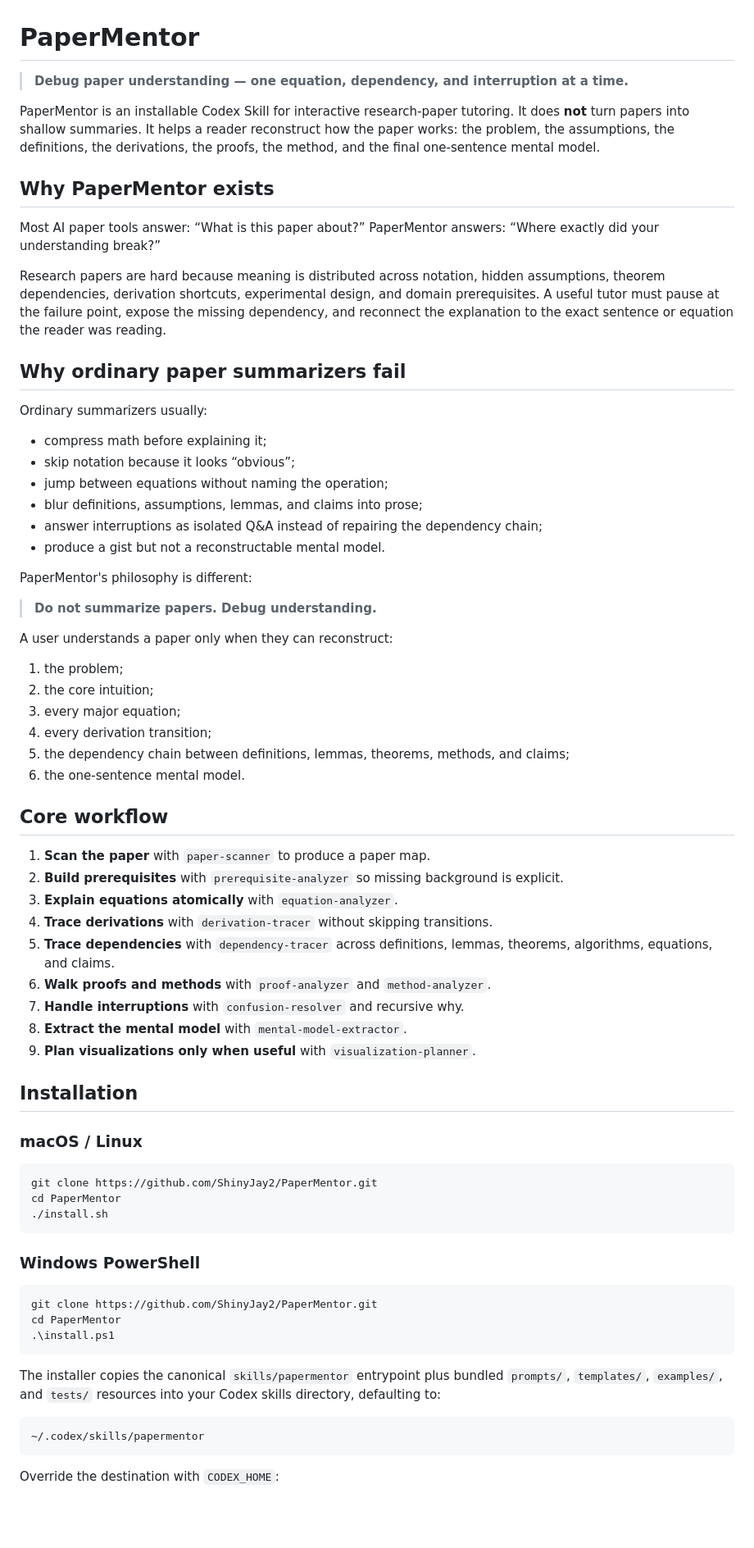
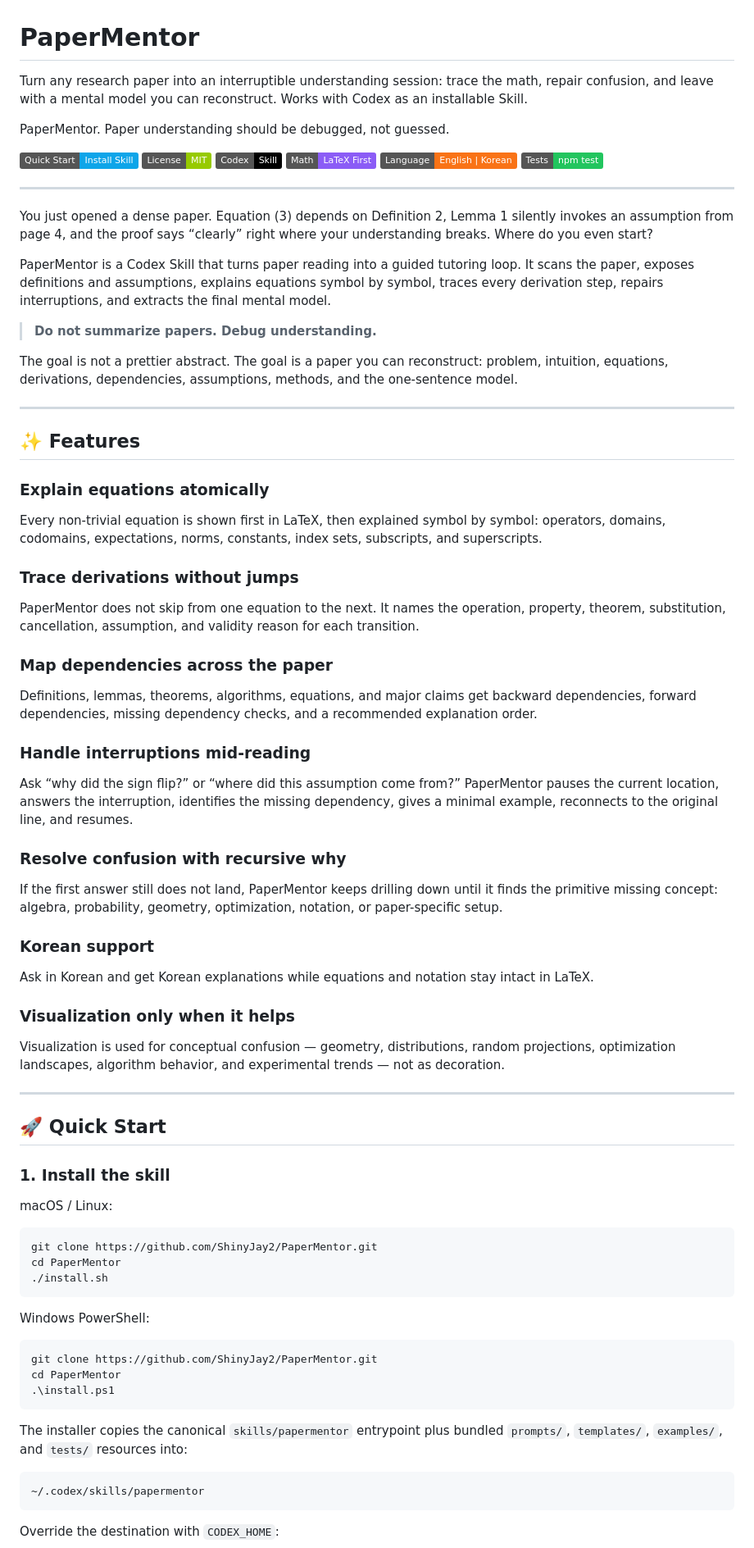
Before and after one commit to ShinyJay2/PaperMentor, a Markdown page: README.md, the part around one of its changes. Shown at 82% size. Rendered like a GitHub page; badges without logos; blank space fills up the shorter version.

````diff
--- a/README.md
+++ b/README.md
@@ -1,54 +1,66 @@
 # PaperMentor
 
-> **Debug paper understanding — one equation, dependency, and interruption at a time.**
+Turn any research paper into an interruptible understanding session: trace the math, repair confusion, and leave with a mental model you can reconstruct.
+Works with Codex as an installable Skill.
 
-PaperMentor is an installable Codex Skill for interactive research-paper tutoring. It does **not** turn papers into shallow summaries. It helps a reader reconstruct how the paper works: the problem, the assumptions, the definitions, the derivations, the proofs, the method, and the final one-sentence mental model.
+PaperMentor. Paper understanding should be debugged, not guessed.
 
-## Why PaperMentor exists
+[![Quick Start](https://img.shields.io/badge/Quick%20Start-Install%20Skill-0ea5e9)](#-quick-start)
+[![License: MIT](https://img.shields.io/badge/License-MIT-green.svg)](LICENSE)
+[![Codex Skill](https://img.shields.io/badge/Codex-Skill-black)](skills/papermentor/SKILL.md)
+[![LaTeX First](https://img.shields.io/badge/Math-LaTeX%20First-8b5cf6)](#-latex-first)
+[![Korean Support](https://img.shields.io/badge/Language-English%20%7C%20Korean-f97316)](#-korean-support)
+[![Tests](https://img.shields.io/badge/Tests-npm%20test-22c55e)](#-testing)
 
-Most AI paper tools answer: “What is this paper about?” PaperMentor answers: “Where exactly did your understanding break?”
+---
 
-Research papers are hard because meaning is distributed across notation, hidden assumptions, theorem dependencies, derivation shortcuts, experimental design, and domain prerequisites. A useful tutor must pause at the failure point, expose the missing dependency, and reconnect the explanation to the exact sentence or equation the reader was reading.
+You just opened a dense paper. Equation (3) depends on Definition 2, Lemma 1 silently invokes an assumption from page 4, and the proof says “clearly” right where your understanding breaks. Where do you even start?
 
-## Why ordinary paper summarizers fail
-
-Ordinary summarizers usually:
-
-- compress math before explaining it;
-- skip notation because it looks “obvious”;
-- jump between equations without naming the operation;
-- blur definitions, assumptions, lemmas, and claims into prose;
-- answer interruptions as isolated Q&A instead of repairing the dependency chain;
-- produce a gist but not a reconstructable mental model.
-
-PaperMentor's philosophy is different:
+PaperMentor is a Codex Skill that turns paper reading into a guided tutoring loop. It scans the paper, exposes definitions and assumptions, explains equations symbol by symbol, traces every derivation step, repairs interruptions, and extracts the final mental model.
 
 > **Do not summarize papers. Debug understanding.**
 
-A user understands a paper only when they can reconstruct:
+The goal is not a prettier abstract. The goal is a paper you can reconstruct: problem, intuition, equations, derivations, dependencies, assumptions, methods, and the one-sentence model.
 
-1. the problem;
-2. the core intuition;
-3. every major equation;
-4. every derivation transition;
-5. the dependency chain between definitions, lemmas, theorems, methods, and claims;
-6. the one-sentence mental model.
+---
 
-## Core workflow
+## ✨ Features
 
-1. **Scan the paper** with `paper-scanner` to produce a paper map.
-2. **Build prerequisites** with `prerequisite-analyzer` so missing background is explicit.
-3. **Explain equations atomically** with `equation-analyzer`.
-4. **Trace derivations** with `derivation-tracer` without skipping transitions.
-5. **Trace dependencies** with `dependency-tracer` across definitions, lemmas, theorems, algorithms, equations, and claims.
-6. **Walk proofs and methods** with `proof-analyzer` and `method-analyzer`.
-7. **Handle interruptions** with `confusion-resolver` and recursive why.
-8. **Extract the mental model** with `mental-model-extractor`.
-9. **Plan visualizations only when useful** with `visualization-planner`.
+### Explain equations atomically
 
-## Installation
+Every non-trivial equation is shown first in LaTeX, then explained symbol by symbol: operators, domains, codomains, expectations, norms, constants, index sets, subscripts, and superscripts.
 
-### macOS / Linux
+### Trace derivations without jumps
+
+PaperMentor does not skip from one equation to the next. It names the operation, property, theorem, substitution, cancellation, assumption, and validity reason for each transition.
+
+### Map dependencies across the paper
+
+Definitions, lemmas, theorems, algorithms, equations, and major claims get backward dependencies, forward dependencies, missing dependency checks, and a recommended explanation order.
+
+### Handle interruptions mid-reading
+
+Ask “why did the sign flip?” or “where did this assumption come from?” PaperMentor pauses the current location, answers the interruption, identifies the missing dependency, gives a minimal example, reconnects to the original line, and resumes.
+
+### Resolve confusion with recursive why
+
+If the first answer still does not land, PaperMentor keeps drilling down until it finds the primitive missing concept: algebra, probability, geometry, optimization, notation, or paper-specific setup.
+
+### Korean support
+
+Ask in Korean and get Korean explanations while equations and notation stay intact in LaTeX.
+
+### Visualization only when it helps
+
+Visualization is used for conceptual confusion — geometry, distributions, random projections, optimization landscapes, algorithm behavior, and experimental trends — not as decoration.
+
+---
+
+## 🚀 Quick Start
+
+### 1. Install the skill
+
+macOS / Linux:
 
 ```bash
 git clone https://github.com/ShinyJay2/PaperMentor.git
@@ -56,7 +68,7 @@ cd PaperMentor
 ./install.sh
 ```
 
-### Windows PowerShell
+Windows PowerShell:
 
 ```powershell
 git clone https://github.com/ShinyJay2/PaperMentor.git
@@ -64,7 +76,7 @@ cd PaperMentor
 .\install.ps1
 ```
 
-The installer copies the canonical `skills/papermentor` entrypoint plus bundled `prompts/`, `templates/`, `examples/`, and `tests/` resources into your Codex skills directory, defaulting to:
+The installer copies the canonical `skills/papermentor` entrypoint plus bundled `prompts/`, `templates/`, `examples/`, and `tests/` resources into:
 
 ```text
 ~/.codex/skills/papermentor
````
Also changed, not shown: other parts of README.md (+146 -63 lines).
